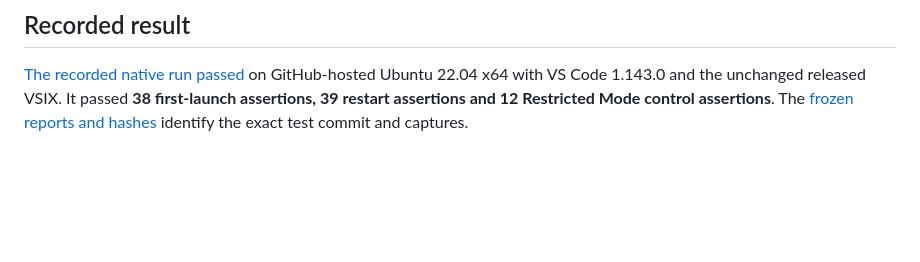
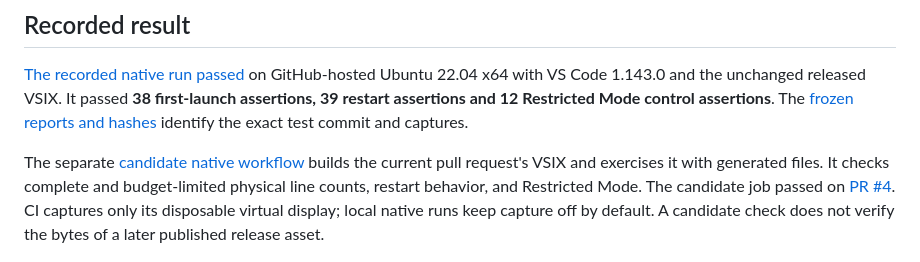
Before and after one commit to TheOutlandsDev/code-atlas, a Markdown page: docs/native-acceptance.md, the part around the change. GitHub-like rendering; blank space fills up the shorter version.

Commit message:
Document Code Atlas 0.1.2 native acceptance

```diff
--- a/docs/native-acceptance.md
+++ b/docs/native-acceptance.md
@@ -5,6 +5,8 @@ The **Native published VSIX acceptance** workflow installs the released Code Atl
 ## Recorded result
 
 [The recorded native run passed](https://github.com/TheOutlandsDev/code-atlas/actions/runs/40439309883) on GitHub-hosted Ubuntu 22.04 x64 with VS Code 1.143.0 and the unchanged released VSIX. It passed **38 first-launch assertions, 39 restart assertions and 12 Restricted Mode control assertions**. The [frozen reports and hashes](evidence/PROVENANCE.json) identify the exact test commit and captures.
+
+The separate [candidate native workflow](../.github/workflows/candidate-native.yml) builds the current pull request's VSIX and exercises it with generated files. It checks complete and budget-limited physical line counts, restart behavior, and Restricted Mode. The candidate job passed on [PR #4](https://github.com/TheOutlandsDev/code-atlas/pull/4). CI captures only its disposable virtual display; local native runs keep capture off by default. A candidate check does not verify the bytes of a later published release asset.
 
 ![Actual installed Code Atlas showing the catalog and language map in Linux VS Code](evidence/native-linux-map.png)
 
```
